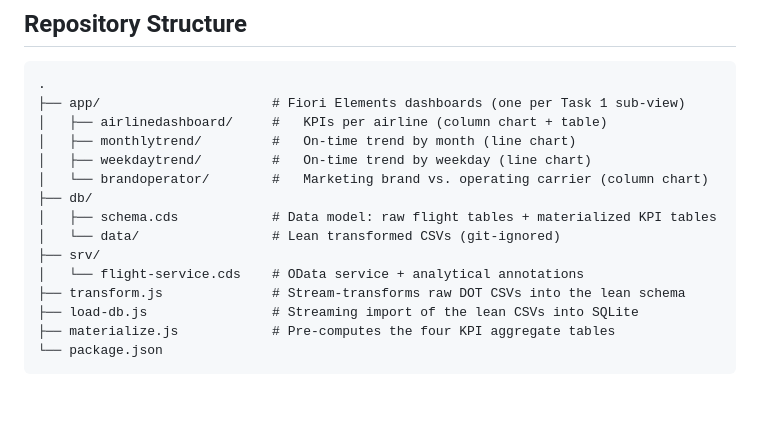
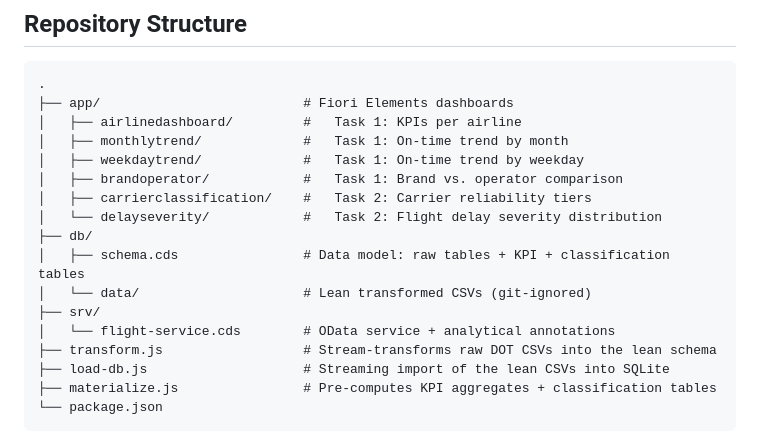
Before and after one commit to MUHEB-ai/SAPBTP_GROUP3_TOPIC3, a Markdown page: README.md, the part around one of its changes. Rendered like a GitHub page; blank space fills up the shorter version.

Commit message:
Update README with Task 2

````diff
--- a/README.md
+++ b/README.md
@@ -24,19 +24,21 @@ Visualization) deliverables; Tasks 2–4 build on the same backend.
 
 ```
 .
-├── app/                      # Fiori Elements dashboards (one per Task 1 sub-view)
-│   ├── airlinedashboard/     #   KPIs per airline (column chart + table)
-│   ├── monthlytrend/         #   On-time trend by month (line chart)
-│   ├── weekdaytrend/         #   On-time trend by weekday (line chart)
-│   └── brandoperator/        #   Marketing brand vs. operating carrier (column chart)
+├── app/                          # Fiori Elements dashboards
+│   ├── airlinedashboard/         #   Task 1: KPIs per airline
+│   ├── monthlytrend/             #   Task 1: On-time trend by month
+│   ├── weekdaytrend/             #   Task 1: On-time trend by weekday
+│   ├── brandoperator/            #   Task 1: Brand vs. operator comparison
+│   ├── carrierclassification/    #   Task 2: Carrier reliability tiers
+│   └── delayseverity/            #   Task 2: Flight delay severity distribution
 ├── db/
-│   ├── schema.cds            # Data model: raw flight tables + materialized KPI tables
-│   └── data/                 # Lean transformed CSVs (git-ignored)
+│   ├── schema.cds                # Data model: raw tables + KPI + classification tables
+│   └── data/                     # Lean transformed CSVs (git-ignored)
 ├── srv/
-│   └── flight-service.cds    # OData service + analytical annotations
-├── transform.js              # Stream-transforms raw DOT CSVs into the lean schema
-├── load-db.js                # Streaming import of the lean CSVs into SQLite
-├── materialize.js            # Pre-computes the four KPI aggregate tables
+│   └── flight-service.cds        # OData service + analytical annotations
+├── transform.js                  # Stream-transforms raw DOT CSVs into the lean schema
+├── load-db.js                    # Streaming import of the lean CSVs into SQLite
+├── materialize.js                # Pre-computes KPI aggregates + classification tables
 └── package.json
 ```
 
````
Also changed, not shown: other parts of README.md (+28 -0 lines).
